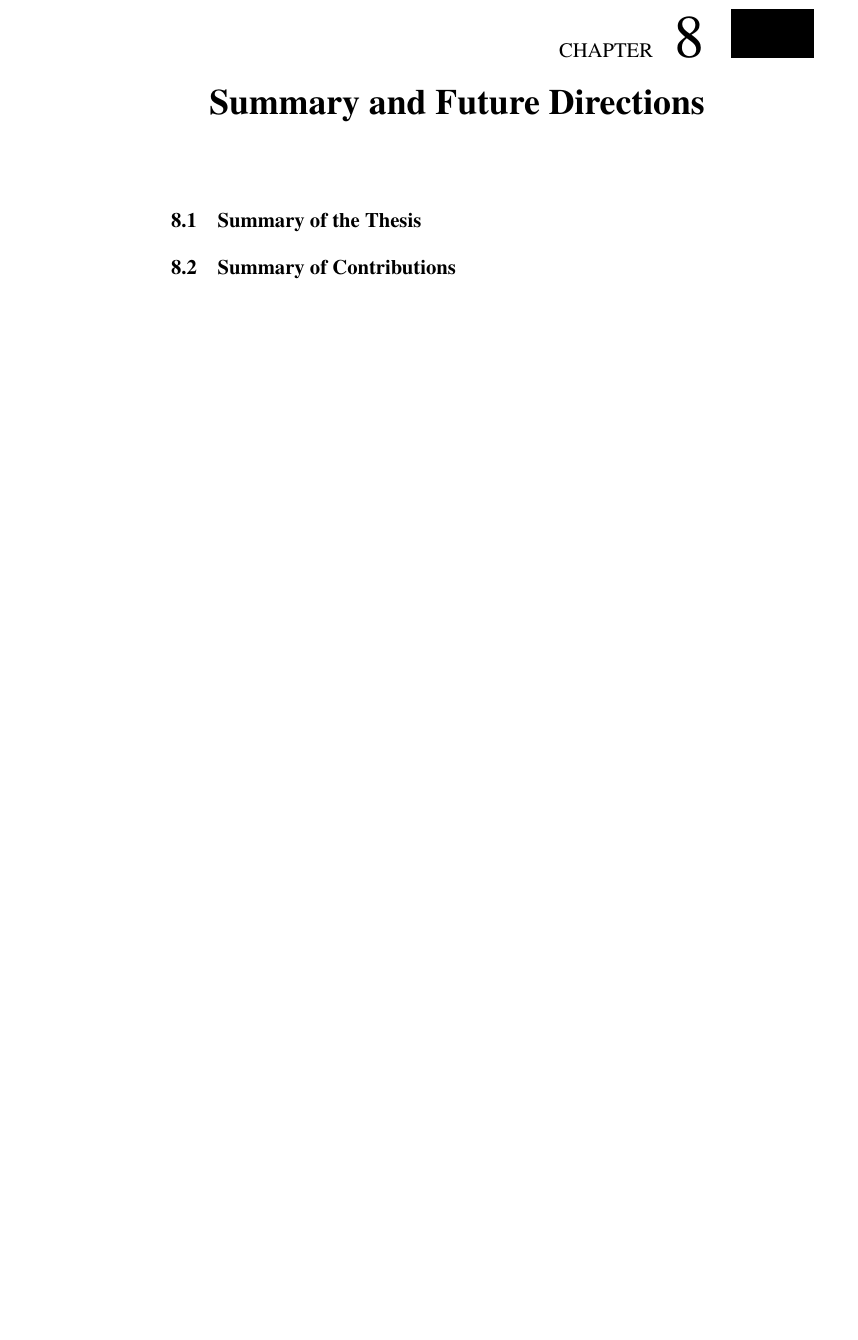
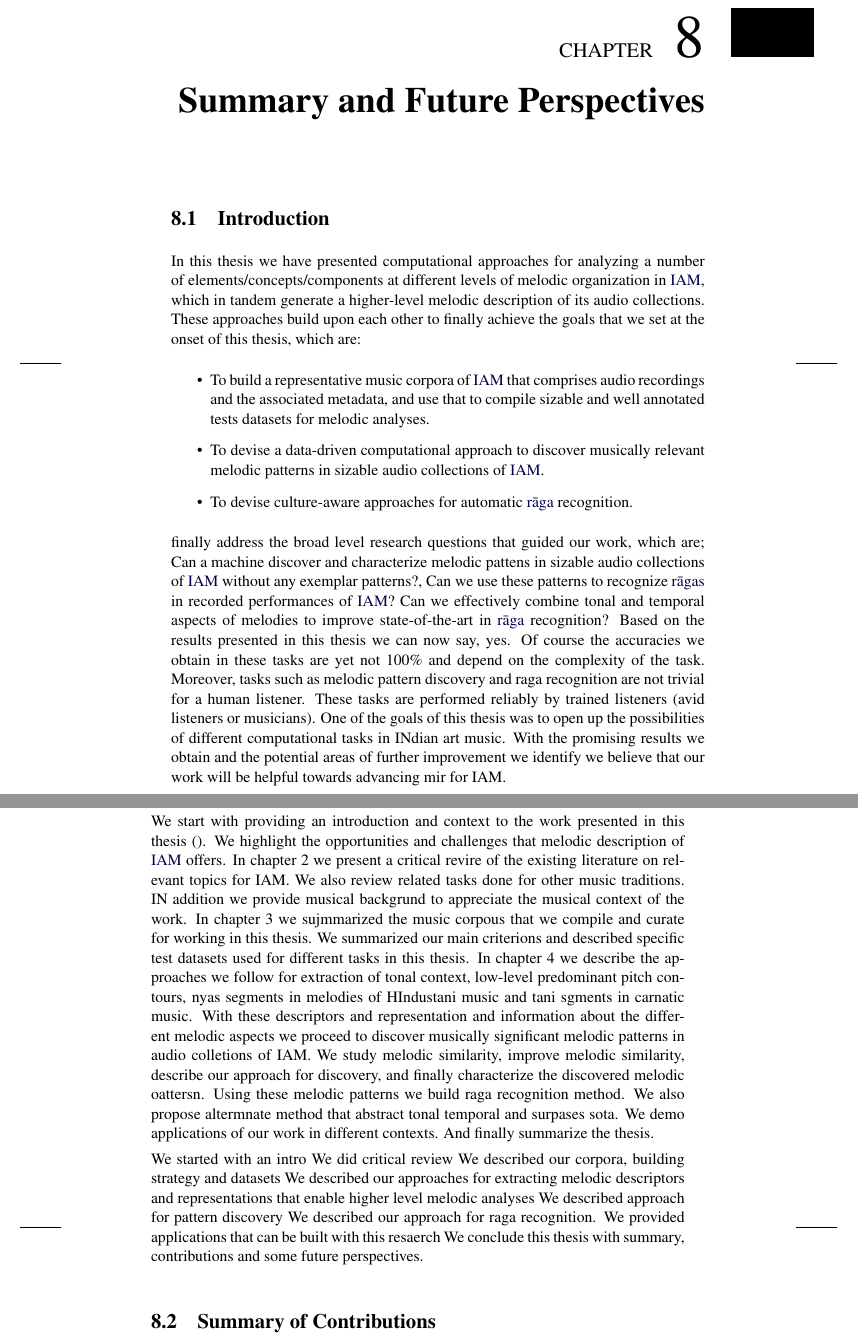
Before and after one commit to sankalpg/PhDThesis, a LaTeX thesis (thesis.tex, which reads ch09_conclusions/conclusions.tex): part of page 229 of 257 before the commit and two parts of pages 239 and 240 of 269 after it, the two joined at a grey line, cut so that both start at the same text, the shorter picture padded with empty space. Compiled offline with pdfLaTeX.

Commit message:
backup
Writing summary form start

```diff
--- a/ch09_conclusions/conclusions.tex
+++ b/ch09_conclusions/conclusions.tex
@@ -1,6 +1,30 @@
 %!TEX root = ../thesis_a4.tex
 
-\chapter{Summary and Future Directions}
+\chapter{Summary and Future Perspectives}
 \label{sec:summary_future_work}
 
-\section{Summary of the Thesis}
+\section{Introduction}
+\label{sec:summary_thesis}
+
+In this thesis we have presented computational approaches for analyzing a number of elements/concepts/components at different levels of melodic organization in \gls{iam}, which in tandem generate a higher-level melodic description of its audio collections. These approaches build upon each other to finally achieve the goals that we set at the onset of this thesis, which are:
+
+\begin{itemize}
+	\item To build a representative music corpora of \gls{iam} that comprises audio recordings and the associated metadata, and use that to compile sizable and well annotated tests datasets for melodic analyses.
+	\item To devise a data-driven computational approach to discover musically relevant melodic patterns in sizable audio collections of \gls{iam}.
+	\item To devise culture-aware approaches for automatic \gls{raga} recognition.
+\end{itemize}
+
+finally address the broad level research questions that guided our work, which are; Can a machine discover and characterize melodic pattens in sizable audio collections of \gls{iam} without any exemplar patterns?, Can we use these patterns to recognize \glspl{raga} in recorded performances of \gls{iam}?  Can we effectively combine tonal and temporal aspects of melodies to improve state-of-the-art in \gls{raga} recognition? Based on the results presented in this thesis we can now say, yes. Of course the accuracies we obtain in these tasks are yet not 100\% and depend on the complexity of the task. Moreover, tasks such as melodic pattern discovery and raga recognition are not trivial for a human listener. These tasks are performed reliably by trained listeners (avid listeners or musicians). One of the goals of this thesis was to open up the possibilities of different computational tasks in INdian art music. With the promising results we obtain and the potential areas of further improvement we identify we believe that our work will be helpful towards advancing mir for IAM.
+
+
+We start with providing an introduction and context to the work presented in this thesis (). We highlight the opportunities and challenges that melodic description of \gls{iam} offers. In chapter 2 we present a critical revire of the existing literature on relevant topics for IAM. We also review related tasks done for other music traditions. IN addition we provide musical backgrund to appreciate the musical context of the work. In chapter 3 we sujmmarized the music corpous that we compile and curate for working in this thesis. We summarized our main criterions and described specific test datasets used for different tasks in this thesis. In chapter 4 we describe the approaches we follow for extraction of tonal context, low-level predominant pitch contours, nyas segments in melodies of HIndustani music and tani sgments in carnatic music. With these descriptors and representation and  information about the different melodic aspects we proceed to discover musically significant melodic patterns in audio colletions of IAM. We study melodic similarity, improve melodic similarity, describe our approach for discovery, and finally characterize the discovered melodic oattersn. Using these melodic patterns we build raga recognition method. We also propose altermnate method that abstract tonal temporal and surpases sota. We demo applications of our work in different contexts. And finally summarize the thesis.
+
+
+We started with an intro
+We did critical review
+We described our corpora, building strategy and datasets
+We described our approaches for extracting melodic descriptors and representations that enable higher level melodic analyses
+We described approach for pattern discovery
+We described our approach for raga recognition.
+We provided applications that can be built with this resaerch
+We conclude this thesis with summary, contributions and some future perspectives.
--- a/thesis.tex
+++ b/thesis.tex
@@ -264,11 +264,11 @@
 \newcommand{\REM}[1]{{\color{red}#1}}
 \newcommand{\XXX}[3]{{\color{blue}{{[#1$\rightarrow$#2:} #3{]}}}}
 % Uncomment next line to hide all comments
-\renewcommand{\XXX}[3]{}
-\renewcommand{\TODO}[1]{}
-\renewcommand{\COMMENT}[1]{}
-\renewcommand{\REM}[1]{}
-\renewcommand{\ADD}[1]{#1}
+%\renewcommand{\XXX}[3]{}
+%\renewcommand{\TODO}[1]{}
+%\renewcommand{\COMMENT}[1]{}
+%\renewcommand{\REM}[1]{}
+%\renewcommand{\ADD}[1]{#1}
 
 \def\mathLarge#1{\mbox{\LARGE $#1$}}
 
```
Also changed, not shown: ch00/abstract.tex (+3 -3 lines), ch01_introduction/introduction.tex (+4 -1 lines), ch09_conclusions/conclusions.tex (36 more changed lines).
